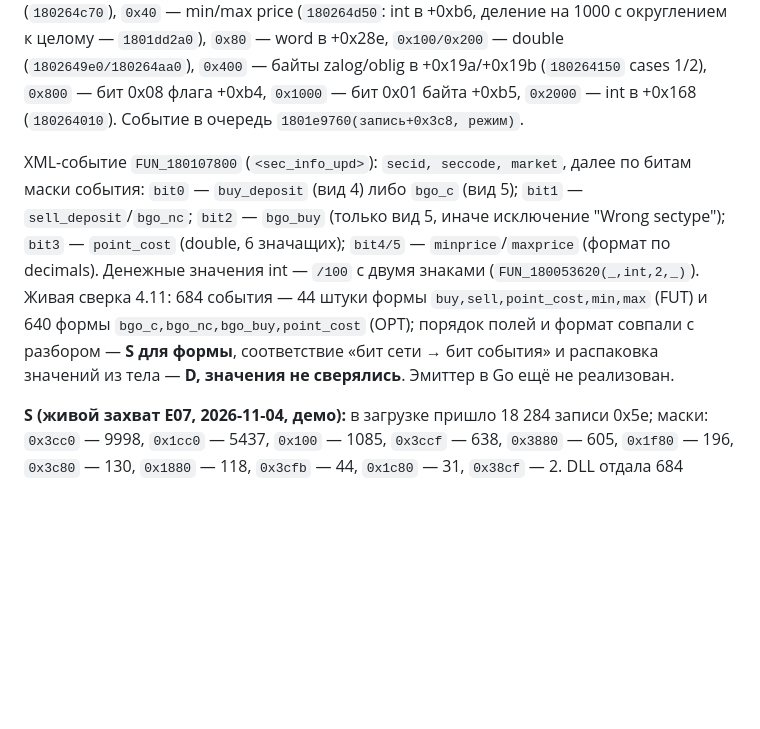
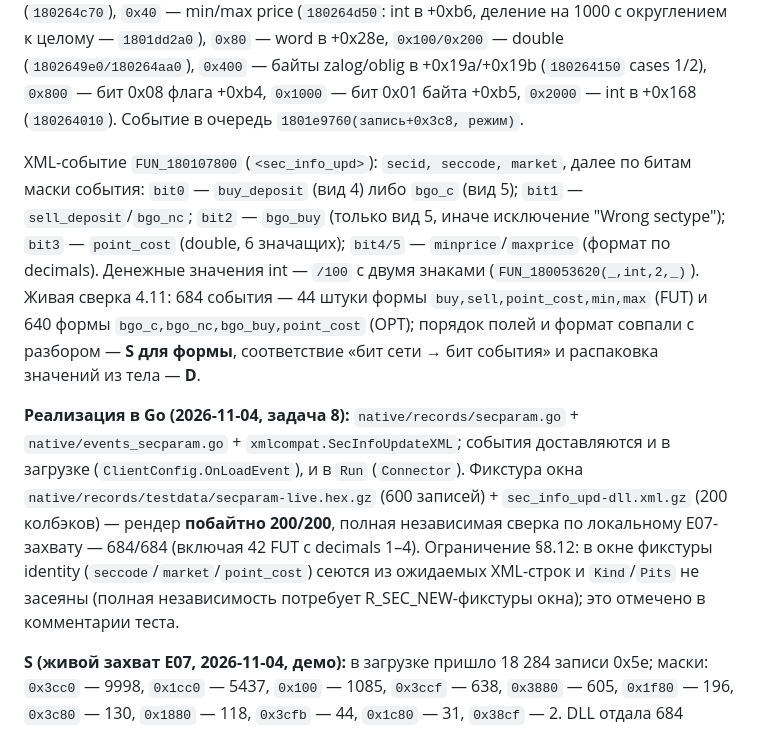
Before and after one commit to kmlebedev/txmlconnector, a Markdown page: docs/protocol/dictionaries.md, the part around the change. Drawn GitHub-style; blank space fills up the shorter version.

Commit message:
docs(protocol): sync sec_info_upd status and fixture availability

```diff
--- a/docs/protocol/dictionaries.md
+++ b/docs/protocol/dictionaries.md
@@ -107,7 +107,9 @@ Z4:валюта
 
 Размерная запись; в снапшоте идёт строго после каждой R_SEC_NEW. Тело: `W:secid`, `L:маска (Int64 packed)`, далее значения по установленным битам маски, каждое читается только если в буфере ещё есть данные (`FUN_1801be120`). В живом снапшоте 4.11 (17 199 бумаг + обновления) встречены маски `0x1cc0, 0x3cc0, 0x3880, 0x38cf, 0x3c80, 0x1c80, 0x1880, 0x1f80, 0x3cfb, 0x3ccf` и `0x100` (3719 записи — пост-снапшотные обновления); биты: `0x1/0x2/0x4` — блоки по 5 int в +0x204/+0x218/+0x22c (только FUT/OPT, `FUN_180264840`), `0x8` — режим+double (`180264bb0`), `0x10/0x20` — int в +0x1f0/+0x1f4 (`180264c70`), `0x40` — min/max price (`180264d50`: int в +0xb6, деление на 1000 с округлением к целому — `1801dd2a0`), `0x80` — word в +0x28e, `0x100/0x200` — double (`1802649e0/180264aa0`), `0x400` — байты zalog/oblig в +0x19a/+0x19b (`180264150` cases 1/2), `0x800` — бит 0x08 флага +0xb4, `0x1000` — бит 0x01 байта +0xb5, `0x2000` — int в +0x168 (`180264010`). Событие в очередь `1801e9760(запись+0x3c8, режим)`.
 
-XML-событие `FUN_180107800` (`<sec_info_upd>`): `secid, seccode, market`, далее по битам маски события: `bit0` — `buy_deposit` (вид 4) либо `bgo_c` (вид 5); `bit1` — `sell_deposit`/`bgo_nc`; `bit2` — `bgo_buy` (только вид 5, иначе исключение "Wrong sectype"); `bit3` — `point_cost` (double, 6 значащих); `bit4/5` — `minprice`/`maxprice` (формат по decimals). Денежные значения int — `/100` с двумя знаками (`FUN_180053620(_,int,2,_)`). Живая сверка 4.11: 684 события — 44 штуки формы `buy,sell,point_cost,min,max` (FUT) и 640 формы `bgo_c,bgo_nc,bgo_buy,point_cost` (OPT); порядок полей и формат совпали с разбором — **S для формы**, соответствие «бит сети → бит события» и распаковка значений из тела — **D, значения не сверялись**. Эмиттер в Go ещё не реализован.
+XML-событие `FUN_180107800` (`<sec_info_upd>`): `secid, seccode, market`, далее по битам маски события: `bit0` — `buy_deposit` (вид 4) либо `bgo_c` (вид 5); `bit1` — `sell_deposit`/`bgo_nc`; `bit2` — `bgo_buy` (только вид 5, иначе исключение "Wrong sectype"); `bit3` — `point_cost` (double, 6 значащих); `bit4/5` — `minprice`/`maxprice` (формат по decimals). Денежные значения int — `/100` с двумя знаками (`FUN_180053620(_,int,2,_)`). Живая сверка 4.11: 684 события — 44 штуки формы `buy,sell,point_cost,min,max` (FUT) и 640 формы `bgo_c,bgo_nc,bgo_buy,point_cost` (OPT); порядок полей и формат совпали с разбором — **S для формы**, соответствие «бит сети → бит события» и распаковка значений из тела — **D**.
+
+**Реализация в Go (2026-11-04, задача 8):** `native/records/secparam.go` + `native/events_secparam.go` + `xmlcompat.SecInfoUpdateXML`; события доставляются и в загрузке (`ClientConfig.OnLoadEvent`), и в `Run` (`Connector`). Фикстура окна `native/records/testdata/secparam-live.hex.gz` (600 записей) + `sec_info_upd-dll.xml.gz` (200 колбэков) — рендер **побайтно 200/200**, полная независимая сверка по локальному E07-захвату — 684/684 (включая 42 FUT с decimals 1–4). Ограничение §8.12: в окне фикстуры identity (`seccode`/`market`/`point_cost`) сеются из ожидаемых XML-строк и `Kind`/`Pits` не засеяны (полная независимость потребует R_SEC_NEW-фикстуры окна); это отмечено в комментарии теста.
 
 **S (живой захват E07, 2026-11-04, демо):** в загрузке пришло 18 284 записи 0x5e; маски:
 `0x3cc0` — 9998, `0x1cc0` — 5437, `0x100` — 1085, `0x3ccf` — 638, `0x3880` — 605, `0x1f80` — 196,
```
Also changed, not shown: docs/deepseek/task-index.md (+16 -14 lines).
